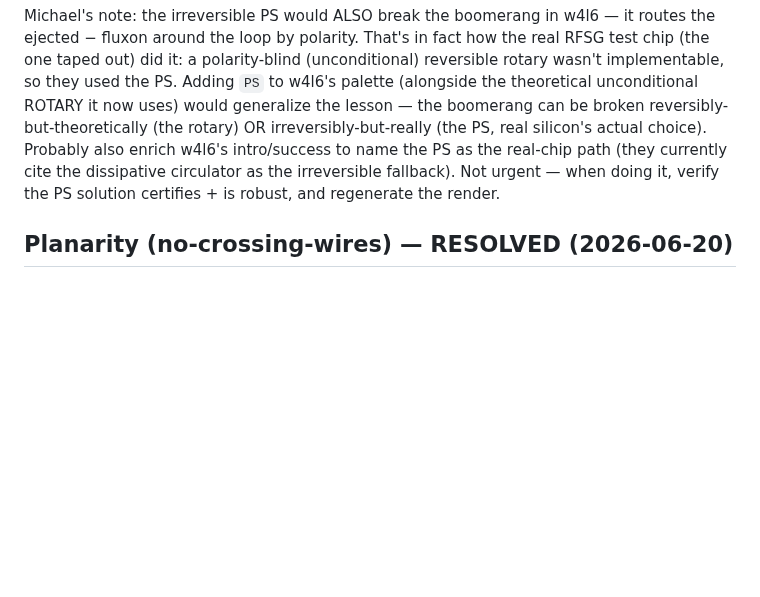
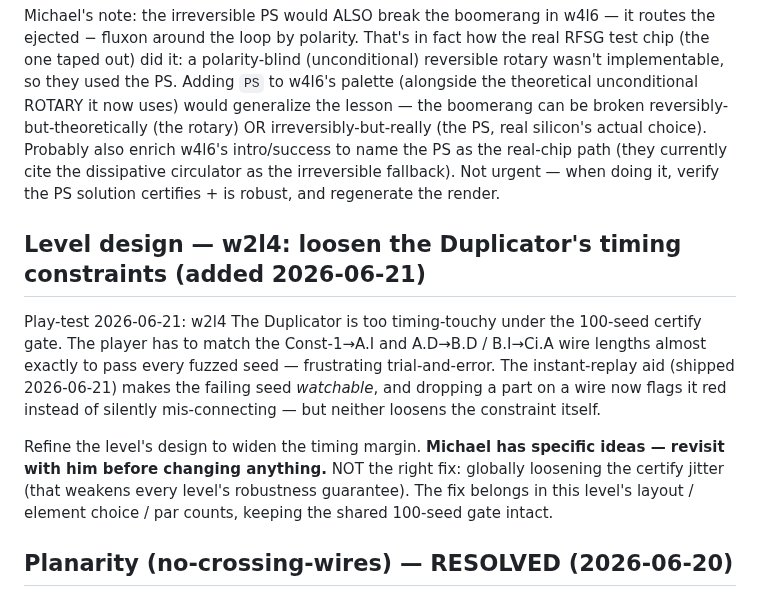
Before and after one commit to mikepfrank/fluxonaut, a Markdown page: TODO.md, the part around the change. Drawn GitHub-style; blank space fills up the shorter version.

Commit message:
docs(TODO): note loosening w2l4's timing constraints for a later pass
Co-Authored-By: Claude Opus 4.8 <noreply@anthropic.com>

```diff
--- a/TODO.md
+++ b/TODO.md
@@ -58,6 +58,19 @@ actual choice). Probably also enrich w4l6's intro/success to name the PS as the
 (they currently cite the dissipative circulator as the irreversible fallback). Not urgent —
 when doing it, verify the PS solution certifies + is robust, and regenerate the render.
 
+## Level design — w2l4: loosen the Duplicator's timing constraints (added 2026-06-21)
+
+Play-test 2026-06-21: w2l4 The Duplicator is too timing-touchy under the 100-seed certify gate.
+The player has to match the Const-1→A.I and A.D→B.D / B.I→Ci.A wire lengths almost exactly to
+pass every fuzzed seed — frustrating trial-and-error. The instant-replay aid (shipped 2026-06-21)
+makes the failing seed *watchable*, and dropping a part on a wire now flags it red instead of
+silently mis-connecting — but neither loosens the constraint itself.
+
+Refine the level's design to widen the timing margin. **Michael has specific ideas — revisit with
+him before changing anything.** NOT the right fix: globally loosening the certify jitter (that
+weakens every level's robustness guarantee). The fix belongs in this level's layout / element
+choice / par counts, keeping the shared 100-seed gate intact.
+
 ## Planarity (no-crossing-wires) — RESOLVED (2026-06-20)
 
 Done. The crossing counter was found to under-count: it split each wire at every via/port-
```
